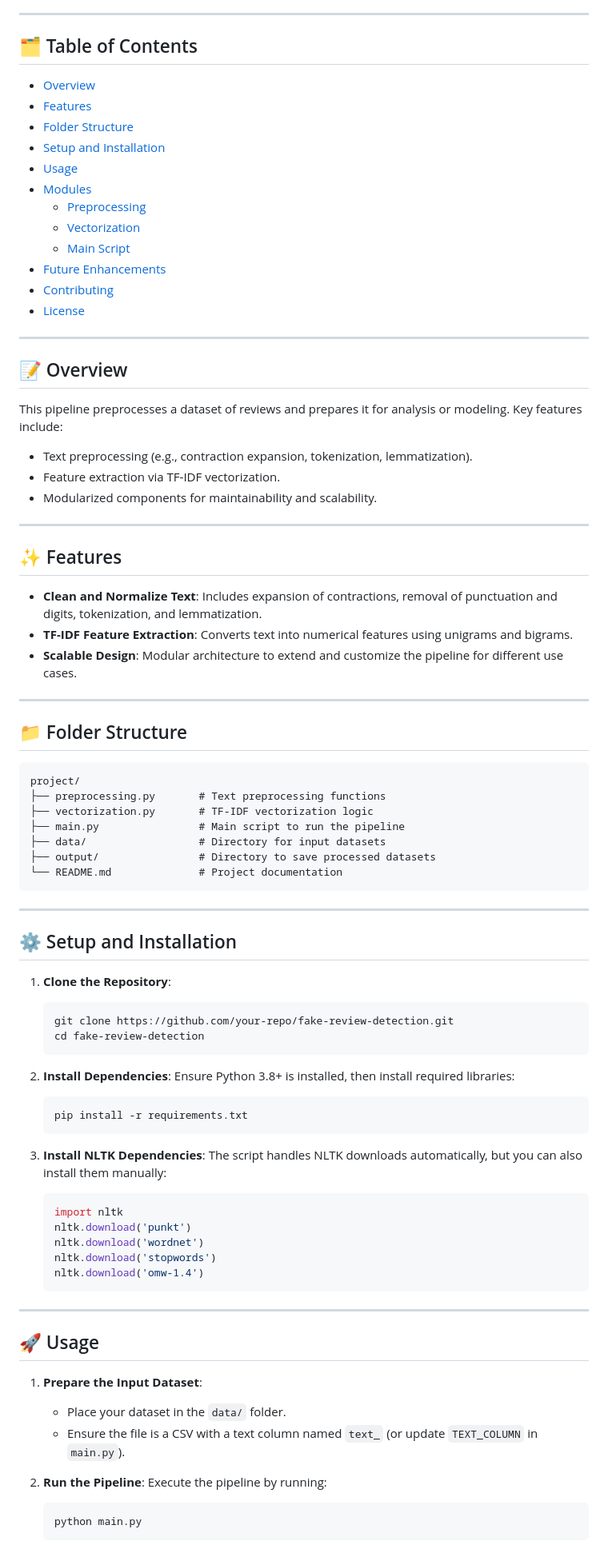
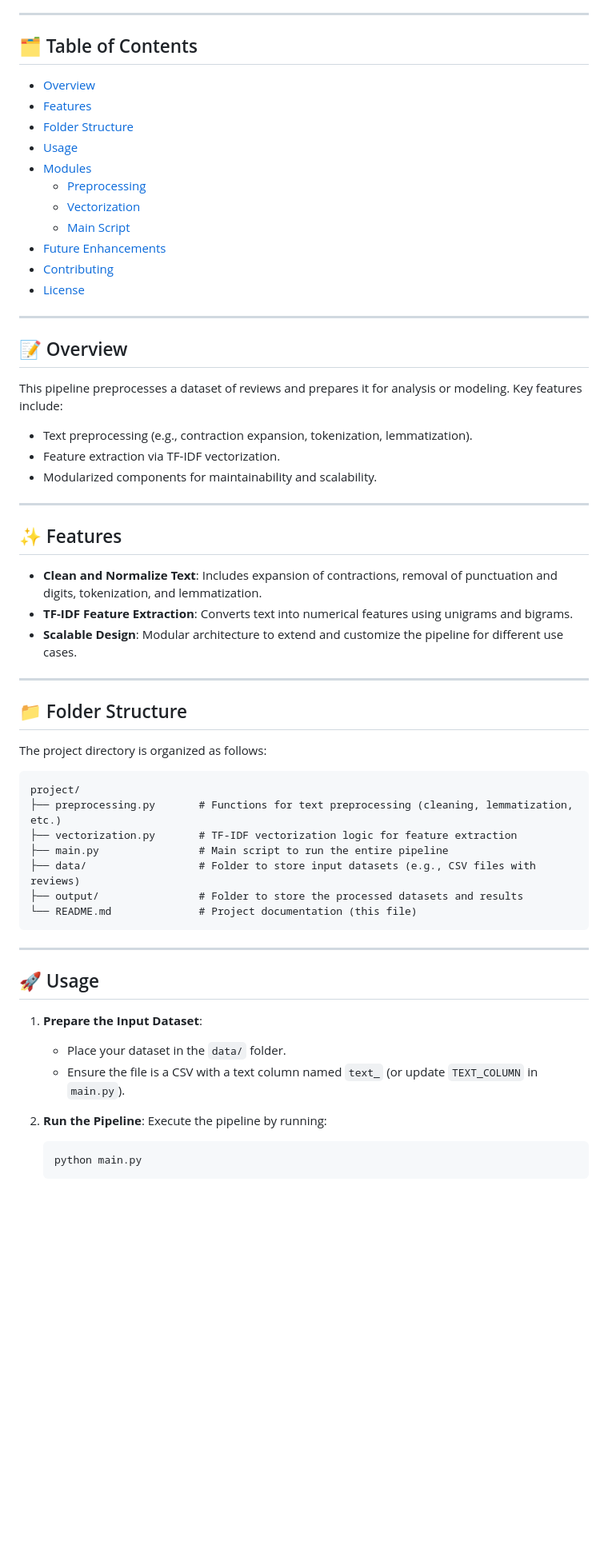
Before and after one commit to eric157/Project_WoC_7.0_Fake_Review_Detection, a Markdown page: README.md, the part around one of its changes. Shown at 80% size. Rendered like a GitHub page; blank space fills up the shorter version.

````diff
--- a/README.md
+++ b/README.md
@@ -5,10 +5,10 @@ A modular and scalable pipeline for text data preprocessing and feature extracti
 ---
 
 ## 🗂 Table of Contents
+
 - [Overview](#overview)
 - [Features](#features)
 - [Folder Structure](#folder-structure)
-- [Setup and Installation](#setup-and-installation)
 - [Usage](#usage)
 - [Modules](#modules)
   - [Preprocessing](#preprocessingpy)
@@ -21,7 +21,9 @@ A modular and scalable pipeline for text data preprocessing and feature extracti
 ---
 
 ## 📝 Overview
+
 This pipeline preprocesses a dataset of reviews and prepares it for analysis or modeling. Key features include:
+
 - Text preprocessing (e.g., contraction expansion, tokenization, lemmatization).
 - Feature extraction via TF-IDF vectorization.
 - Modularized components for maintainability and scalability.
@@ -29,6 +31,7 @@ This pipeline preprocesses a dataset of reviews and prepares it for analysis or
 ---
 
 ## ✨ Features
+
 - **Clean and Normalize Text**: Includes expansion of contractions, removal of punctuation and digits, tokenization, and lemmatization.
 - **TF-IDF Feature Extraction**: Converts text into numerical features using unigrams and bigrams.
 - **Scalable Design**: Modular architecture to extend and customize the pipeline for different use cases.
@@ -36,41 +39,18 @@ This pipeline preprocesses a dataset of reviews and prepares it for analysis or
 ---
 
 ## 📁 Folder Structure
+
+The project directory is organized as follows:
+
 ```plaintext
 project/
-├── preprocessing.py       # Text preprocessing functions
-├── vectorization.py       # TF-IDF vectorization logic
-├── main.py                # Main script to run the pipeline
-├── data/                  # Directory for input datasets
-├── output/                # Directory to save processed datasets
-└── README.md              # Project documentation
+├── preprocessing.py       # Functions for text preprocessing (cleaning, lemmatization, etc.)
+├── vectorization.py       # TF-IDF vectorization logic for feature extraction
+├── main.py                # Main script to run the entire pipeline
+├── data/                  # Folder to store input datasets (e.g., CSV files with reviews)
+├── output/                # Folder to store the processed datasets and results
+└── README.md              # Project documentation (this file)
 ```
-
----
-
-## ⚙️ Setup and Installation
-
-1. **Clone the Repository**:
-   ```bash
-   git clone https://github.com/your-repo/fake-review-detection.git
-   cd fake-review-detection
-   ```
-
-2. **Install Dependencies**:
-   Ensure Python 3.8+ is installed, then install required libraries:
-   ```bash
-   pip install -r requirements.txt
-   ```
-
-3. **Install NLTK Dependencies**:
-   The script handles NLTK downloads automatically, but you can also install them manually:
-   ```python
-   import nltk
-   nltk.download('punkt')
-   nltk.download('wordnet')
-   nltk.download('stopwords')
-   nltk.download('omw-1.4')
-   ```
 
 ---
 
@@ -82,6 +62,7 @@ project/
 
 2. **Run the Pipeline**:
    Execute the pipeline by running:
+
    ```bash
    python main.py
    ```
````
Also changed, not shown: other parts of README.md (+7 -28 lines).
